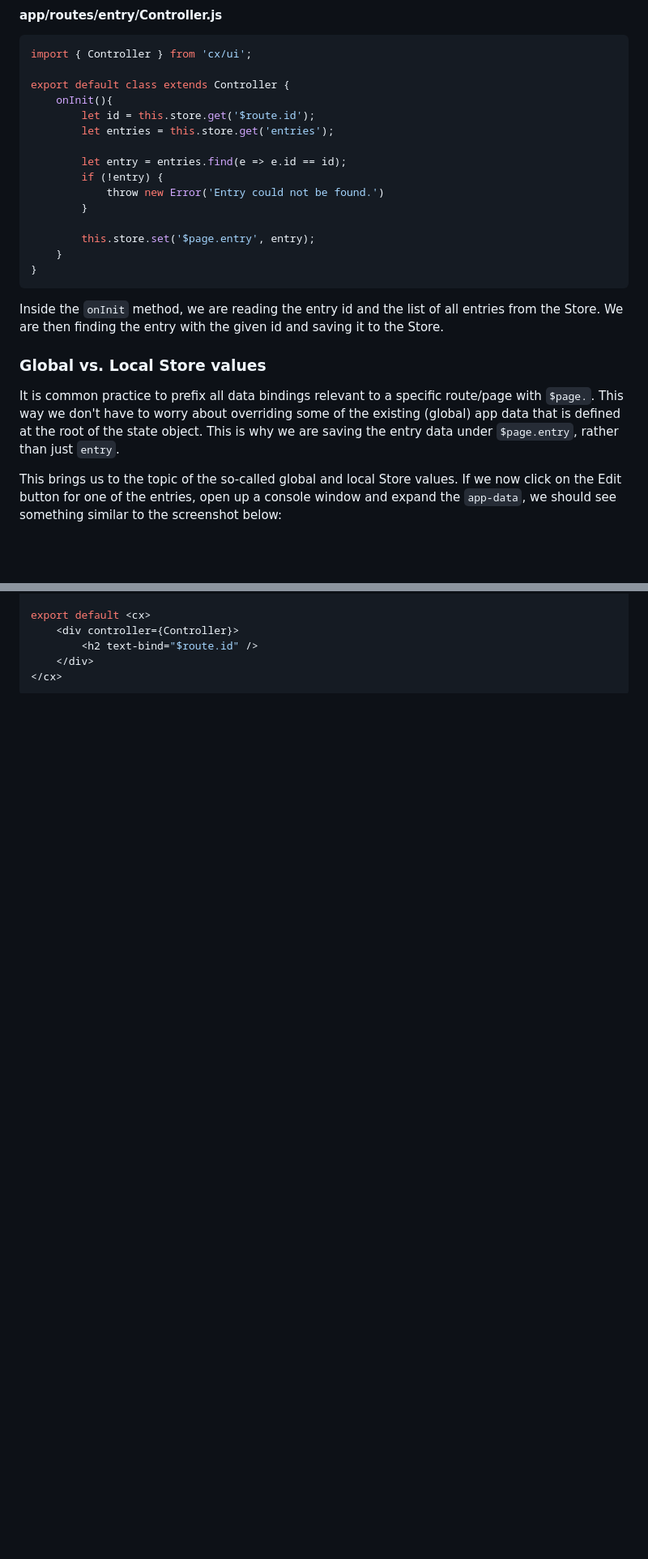
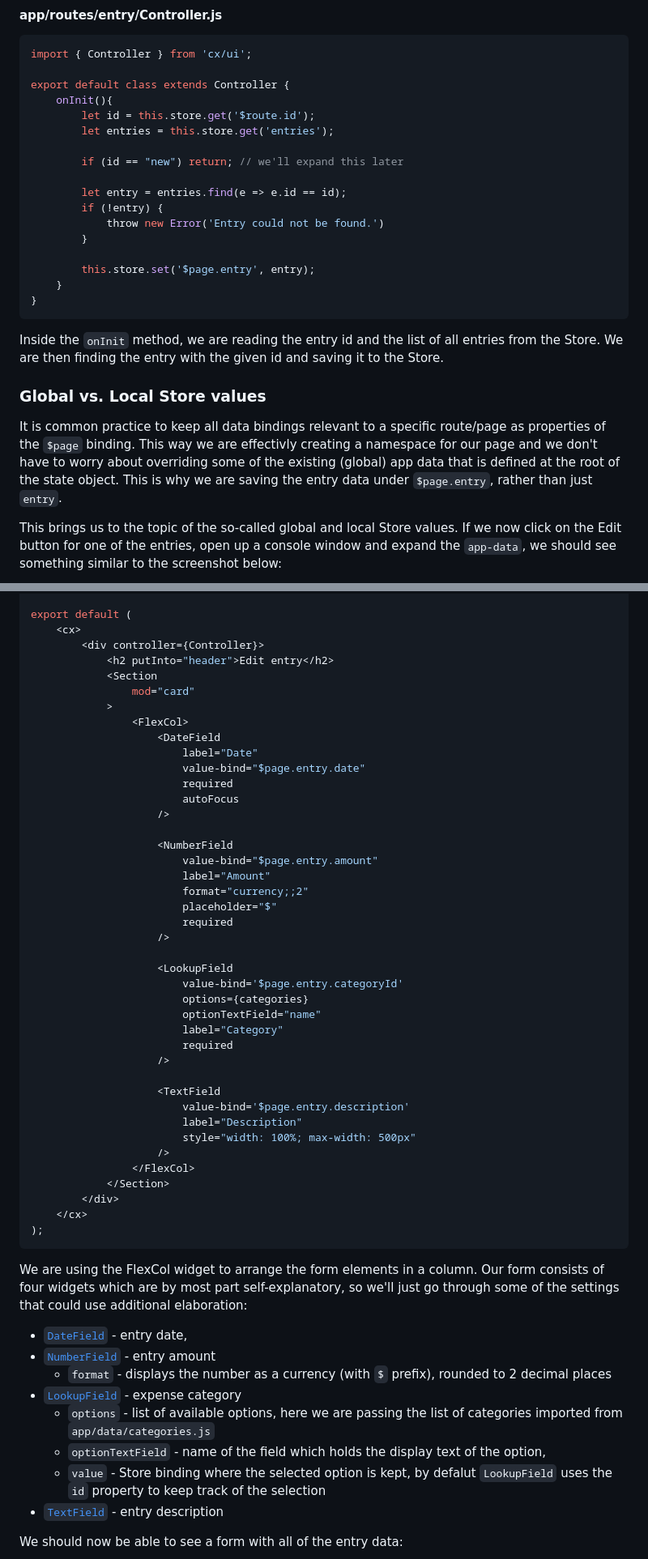
Before and after one commit to codaxy/cxjs-home-expenses-app-tutorial, a Markdown page: tutorial/edit-entry.md, 2 parts joined by grey strips. Shown: that part at 81% size. Drawn GitHub-style; blank space fills up the shorter version.

````diff
--- a/tutorial/edit-entry.md
+++ b/tutorial/edit-entry.md
@@ -36,6 +37,8 @@ export default class extends Controller {
         let id = this.store.get('$route.id');
         let entries = this.store.get('entries');
 
+        if (id == "new") return; // we'll expand this later
+
         let entry = entries.find(e => e.id == id);
         if (!entry) {
             throw new Error('Entry could not be found.')
@@ -49,7 +52,7 @@ Inside the `onInit` method, we are reading the entry id and the list of all entr
 
 ### Global vs. Local Store values
 
-It is common practice to prefix all data bindings relevant to a specific route/page with `$page.`. This way we don't have to worry about overriding some of the existing (global) app data that is defined at the root of the state object. This is why we are saving the entry data under `$page.entry`, rather than just `entry`.
+It is common practice to keep all data bindings relevant to a specific route/page as properties of the `$page` binding. This way we are effectivly creating a namespace for our page and we don't have to worry about overriding some of the existing (global) app data that is defined at the root of the state object. This is why we are saving the entry data under `$page.entry`, rather than just `entry`.
 
 This brings us to the topic of the so-called global and local Store values. If we now click on the Edit button for one of the entries, open up a console window and expand the `app-data`, we should see something similar to the screenshot below:
 
@@ -107,10 +122,56 @@ import Controller from './Controller';
 
-export default <cx>
-    <div controller={Controller}>
-        <h2 text-bind="$route.id" />
-    </div>
-</cx>
+export default (
+    <cx>
+        <div controller={Controller}>
+            <h2 putInto="header">Edit entry</h2>
+            <Section
+                mod="card"
+            >
+                <FlexCol>
+                    <DateField
+                        label="Date"
+                        value-bind="$page.entry.date"
+                        required
+                        autoFocus
+                    />
+
+                    <NumberField
+                        value-bind="$page.entry.amount"
+                        label="Amount"
+                        format="currency;;2"
+                        placeholder="$"
+                        required
+                    />
+
+                    <LookupField
+                        value-bind='$page.entry.categoryId'
+                        options={categories}
+                        optionTextField="name"
+                        label="Category"
+                        required
+                    />
+
+                    <TextField
+                        value-bind='$page.entry.description'
+                        label="Description"
+                        style="width: 100%; max-width: 500px"
+                    />
+                </FlexCol>
+            </Section>
+        </div>
+    </cx>
+);
 ```
 
+We are using the FlexCol widget to arrange the form elements in a column. Our form consists of four widgets which are by most part self-explanatory, so we'll just go through some of the settings that could use additional elaboration:
+* [`DateField`](https://docs.cxjs.io/widgets/date-fields) - entry date,
+* [`NumberField`](https://docs.cxjs.io/widgets/number-fields) - entry amount
+    * `format` - displays the number as a currency (with `$` prefix), rounded to 2 decimal places
+* [`LookupField`](https://docs.cxjs.io/widgets/lookup-fields) - expense category
+    * `options` - list of available options, here we are passing the list of categories imported from `app/data/categories.js`
+    * `optionTextField` - name of the field which holds the display text of the option,
+    * `value` - Store binding where the selected option is kept, by defalut `LookupField` uses the `id` property to keep track of the selection
+* [`TextField`](https://docs.cxjs.io/widgets/text-fields) - entry description
 
+We should now be able to see a form with all of the entry data:
 
````
Also changed, not shown: other parts of tutorial/edit-entry.md (+85 -10 lines), tutorial/screenshots/entry-data.PNG (added), tutorial/screenshots/sandbox-view.PNG.
